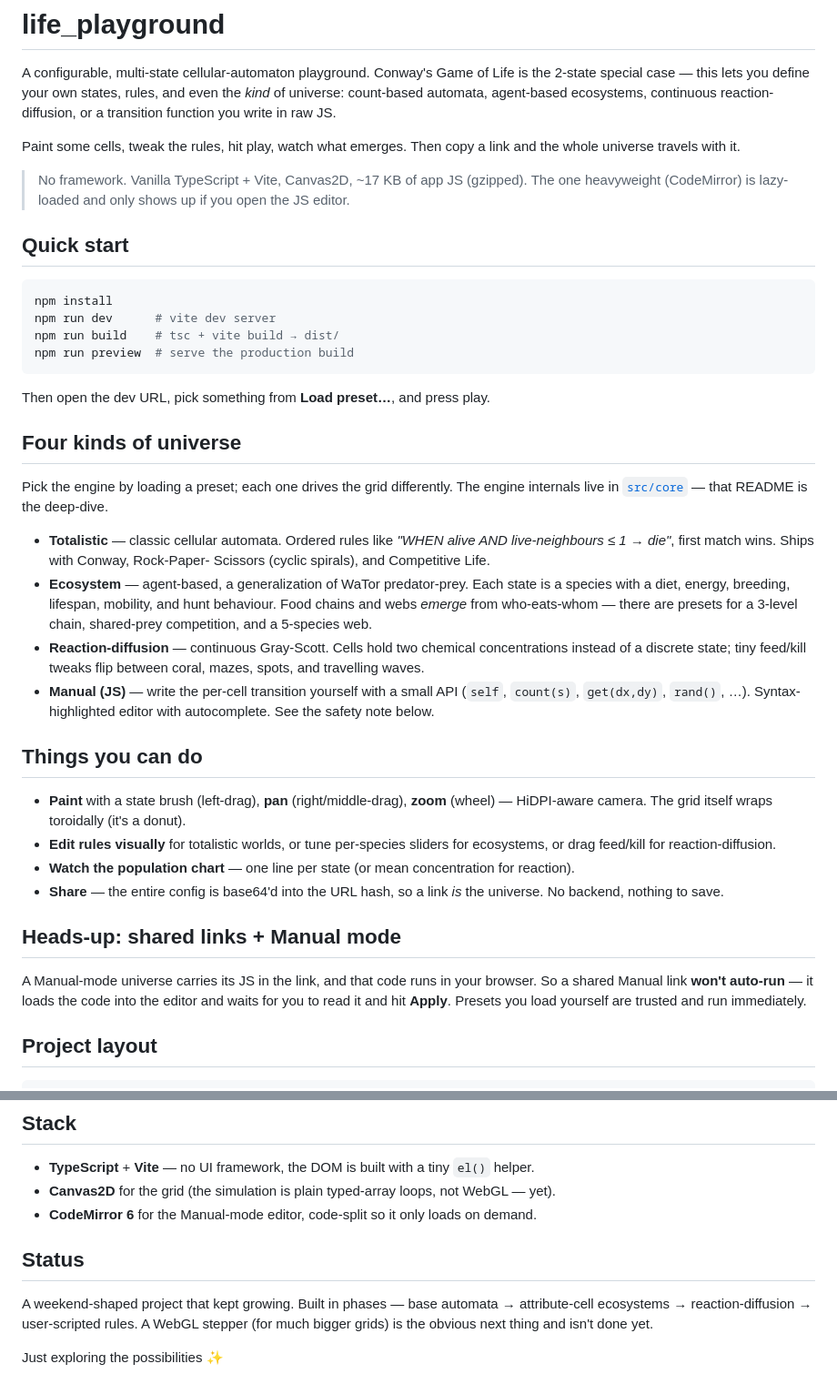
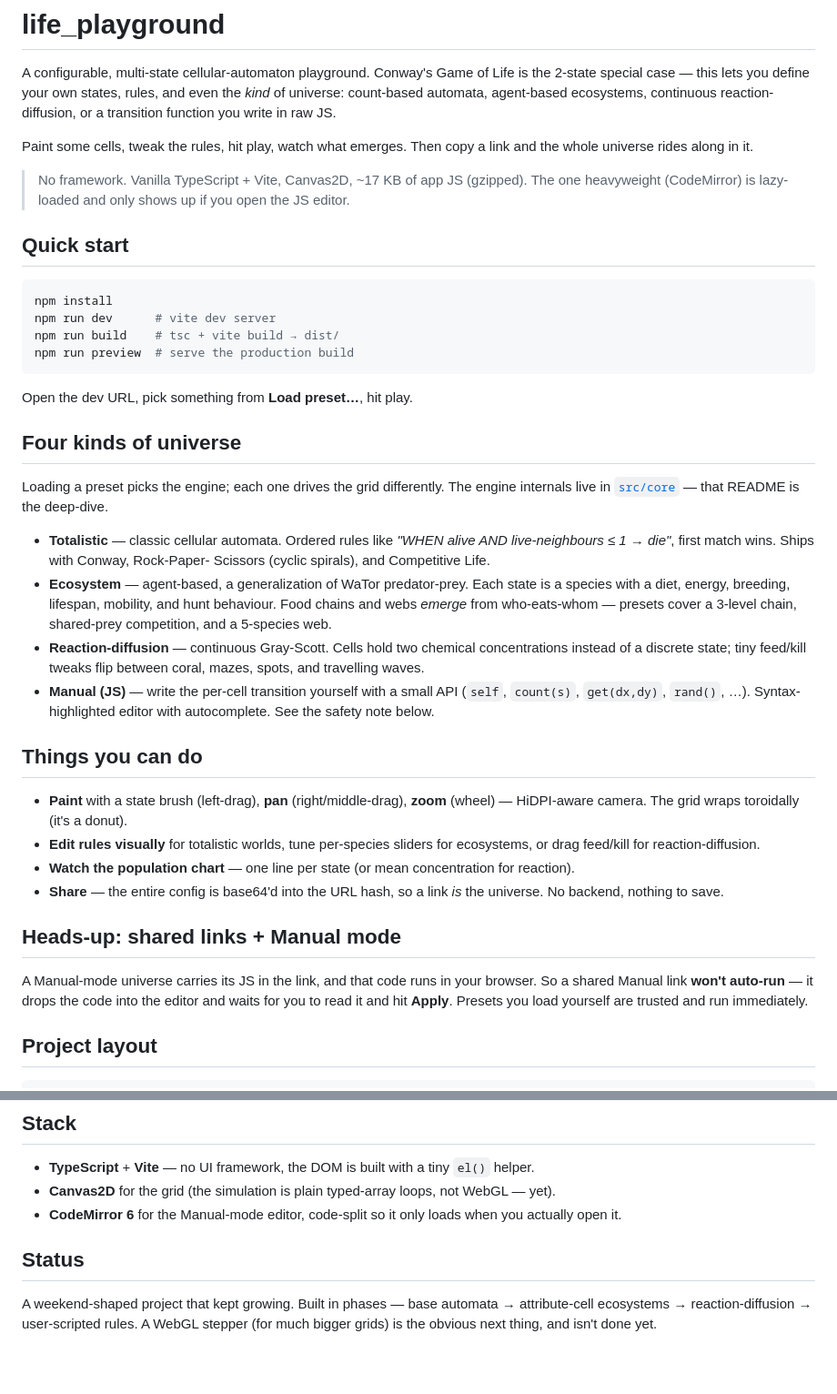
Before and after one commit to chakri68/life-sim, a Markdown page: README.md, 2 parts joined by grey strips. Shown at 91% size. Drawn GitHub-style; blank space fills up the shorter version.

````diff
--- a/README.md
+++ b/README.md
@@ -10,7 +10,7 @@ even the _kind_ of universe: count-based automata, agent-based ecosystems,
 continuous reaction-diffusion, or a transition function you write in raw JS.
 
 Paint some cells, tweak the rules, hit play, watch what emerges. Then copy a link
-and the whole universe travels with it.
+and the whole universe rides along in it.
 
 > No framework. Vanilla TypeScript + Vite, Canvas2D, ~17 KB of app JS (gzipped).
 > The one heavyweight (CodeMirror) is lazy-loaded and only shows up if you open
@@ -25,11 +25,11 @@ npm run build    # tsc + vite build → dist/
 npm run preview  # serve the production build
 ```
 
-Then open the dev URL, pick something from **Load preset…**, and press play.
+Open the dev URL, pick something from **Load preset…**, hit play.
 
 ## Four kinds of universe
 
-Pick the engine by loading a preset; each one drives the grid differently. The
+Loading a preset picks the engine; each one drives the grid differently. The
 engine internals live in [`src/core`](src/core/README.md) — that README is the
 deep-dive.
 
@@ -38,8 +38,8 @@ deep-dive.
   Scissors (cyclic spirals), and Competitive Life.
 - **Ecosystem** — agent-based, a generalization of WaTor predator-prey. Each
   state is a species with a diet, energy, breeding, lifespan, mobility, and hunt
-  behaviour. Food chains and webs _emerge_ from who-eats-whom — there are presets
-  for a 3-level chain, shared-prey competition, and a 5-species web.
+  behaviour. Food chains and webs _emerge_ from who-eats-whom — presets cover a
+  3-level chain, shared-prey competition, and a 5-species web.
 - **Reaction-diffusion** — continuous Gray-Scott. Cells hold two chemical
   concentrations instead of a discrete state; tiny feed/kill tweaks flip between
   coral, mazes, spots, and travelling waves.
@@ -50,8 +50,8 @@ deep-dive.
 ## Things you can do
 
 - **Paint** with a state brush (left-drag), **pan** (right/middle-drag), **zoom**
-  (wheel) — HiDPI-aware camera. The grid itself wraps toroidally (it's a donut).
-- **Edit rules visually** for totalistic worlds, or tune per-species sliders for
+  (wheel) — HiDPI-aware camera. The grid wraps toroidally (it's a donut).
+- **Edit rules visually** for totalistic worlds, tune per-species sliders for
   ecosystems, or drag feed/kill for reaction-diffusion.
 - **Watch the population chart** — one line per state (or mean concentration for
   reaction).
@@ -61,7 +61,7 @@ deep-dive.
 ## Heads-up: shared links + Manual mode
 
 A Manual-mode universe carries its JS in the link, and that code runs in your
-browser. So a shared Manual link **won't auto-run** — it loads the code into the
+browser. So a shared Manual link **won't auto-run** — it drops the code into the
 editor and waits for you to read it and hit **Apply**. Presets you load yourself
 are trusted and run immediately.
 
@@ -83,13 +83,11 @@ src/
   `el()` helper.
 - **Canvas2D** for the grid (the simulation is plain typed-array loops, not WebGL
   — yet).
-- **CodeMirror 6** for the Manual-mode editor, code-split so it only loads on
-  demand.
+- **CodeMirror 6** for the Manual-mode editor, code-split so it only loads when
+  you actually open it.
 
 ## Status
 
 A weekend-shaped project that kept growing. Built in phases — base automata →
 attribute-cell ecosystems → reaction-diffusion → user-scripted rules. A WebGL
-stepper (for much bigger grids) is the obvious next thing and isn't done yet.
-
-Just exploring the possibilities ✨
+stepper (for much bigger grids) is the obvious next thing, and isn't done yet.
````
